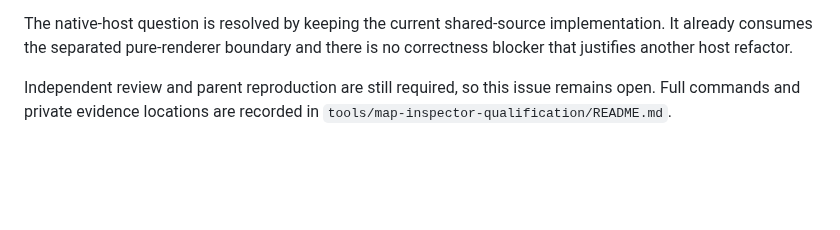
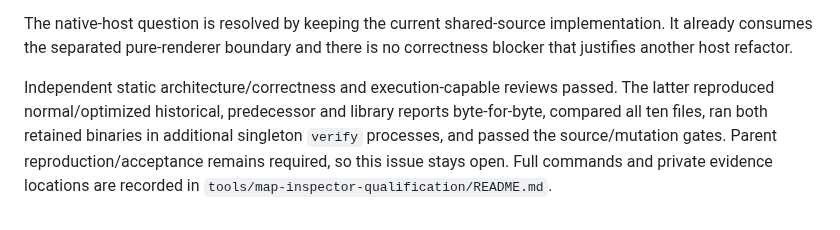
Before and after one commit to lambadalambda/crysta, a Markdown page: meta/issues/revalidate-preview-library-producer.md, the part around the change. Rendered like a GitHub page; blank space fills up the shorter version.

```diff
--- a/meta/issues/revalidate-preview-library-producer.md
+++ b/meta/issues/revalidate-preview-library-producer.md
@@ -87,6 +87,10 @@ The native-host question is resolved by keeping the current shared-source
 implementation. It already consumes the separated pure-renderer boundary and
 there is no correctness blocker that justifies another host refactor.
 
-Independent review and parent reproduction are still required, so this issue
-remains open. Full commands and private evidence locations are recorded in
+Independent static architecture/correctness and execution-capable reviews passed.
+The latter reproduced normal/optimized historical, predecessor and library
+reports byte-for-byte, compared all ten files, ran both retained binaries in
+additional singleton `verify` processes, and passed the source/mutation gates.
+Parent reproduction/acceptance remains required, so this issue stays open. Full
+commands and private evidence locations are recorded in
 `tools/map-inspector-qualification/README.md`.
```
Also changed, not shown: tools/map-inspector-qualification/README.md (+7 -1 lines).
